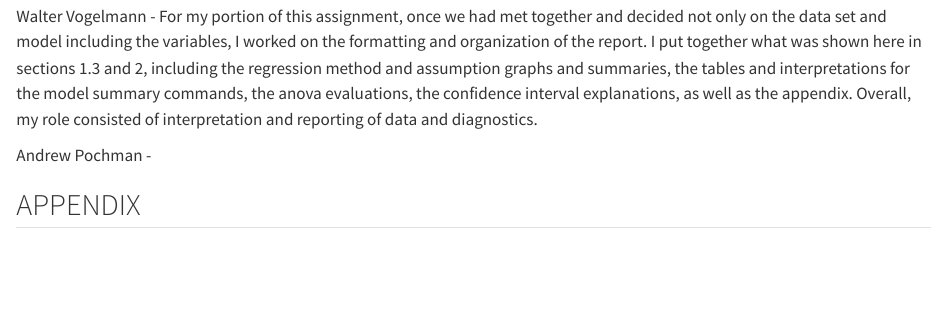
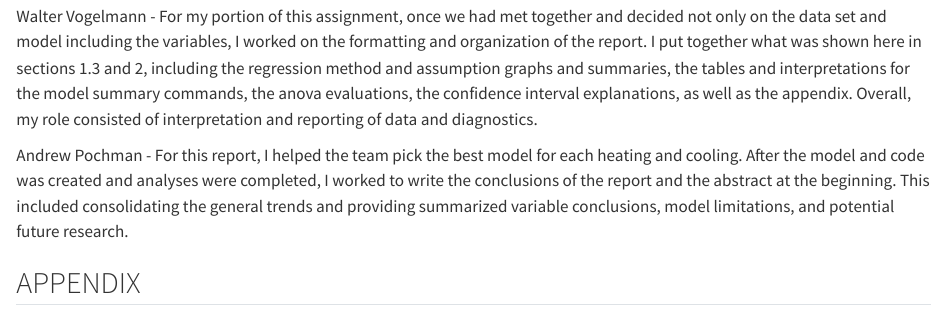
Before and after one commit to spencer-scw/stat330-final, a Quarto document (final_project.qmd): the page in a window 1100 px wide, from 12150 px down. Rendered offline with R 4.5, knitr and Pandoc in place of Quarto, with nearby package versions; long lines of code are wrapped.

Commit message:
added contributions

```diff
--- a/final_project.qmd
+++ b/final_project.qmd
@@ -285,7 +285,7 @@ Spencer Wilson -
 
 Walter Vogelmann - For my portion of this assignment, once we had met together and decided not only on the data set and model including the variables, I worked on the formatting and organization of the report. I put together what was shown here in sections 1.3 and 2, including the regression method and assumption graphs and summaries, the tables and interpretations for the model summary commands, the anova evaluations, the confidence interval explanations, as well as the appendix. Overall, my role consisted of interpretation and reporting of data and diagnostics.
 
-Andrew Pochman -
+Andrew Pochman - For this report, I helped the team pick the best model for each heating and cooling. After the model and code was created and analyses were completed, I worked to write the conclusions of the report and the abstract at the beginning. This included consolidating the general trends and providing summarized variable conclusions, model limitations, and potential future research.
 
 ## APPENDIX
 
```
